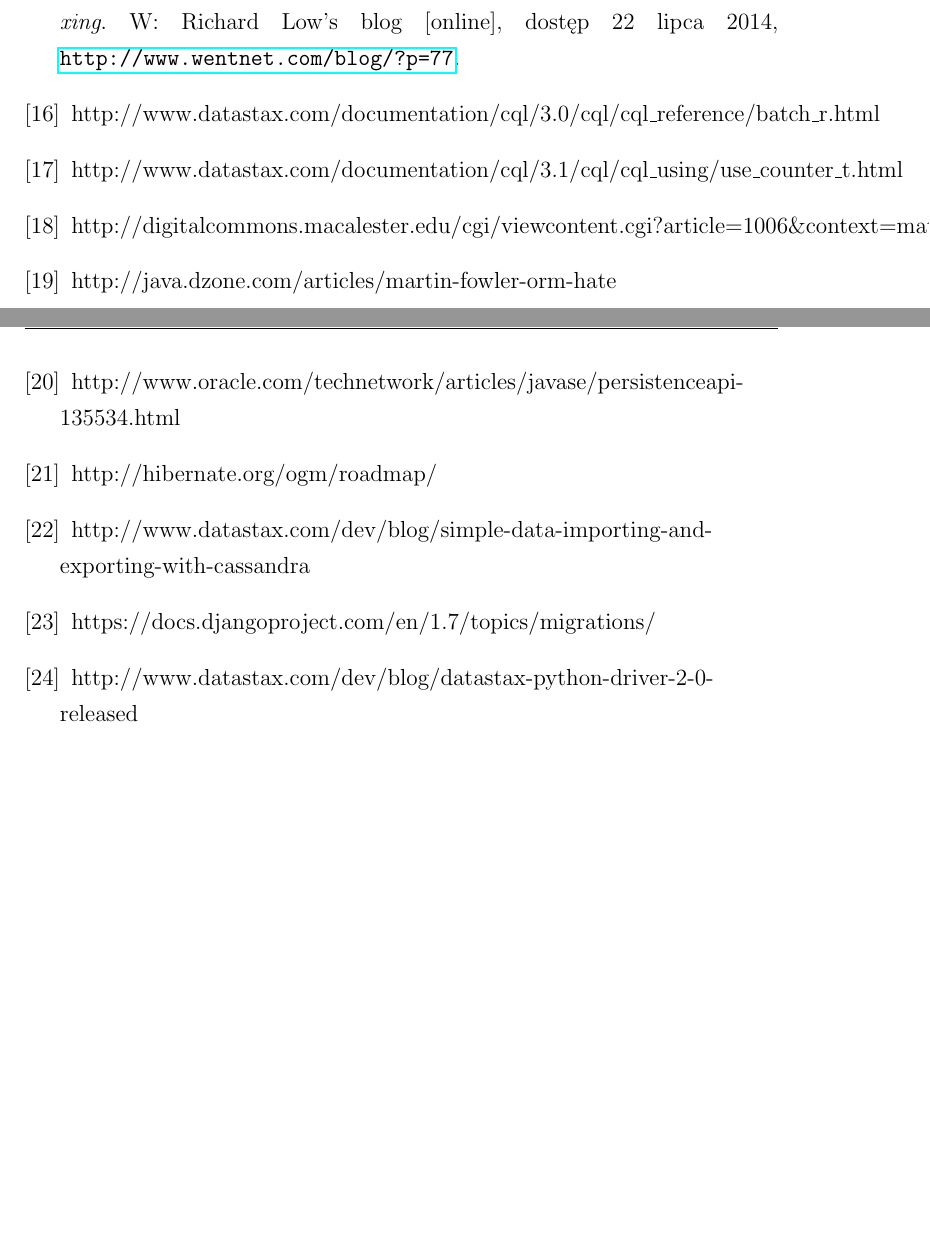
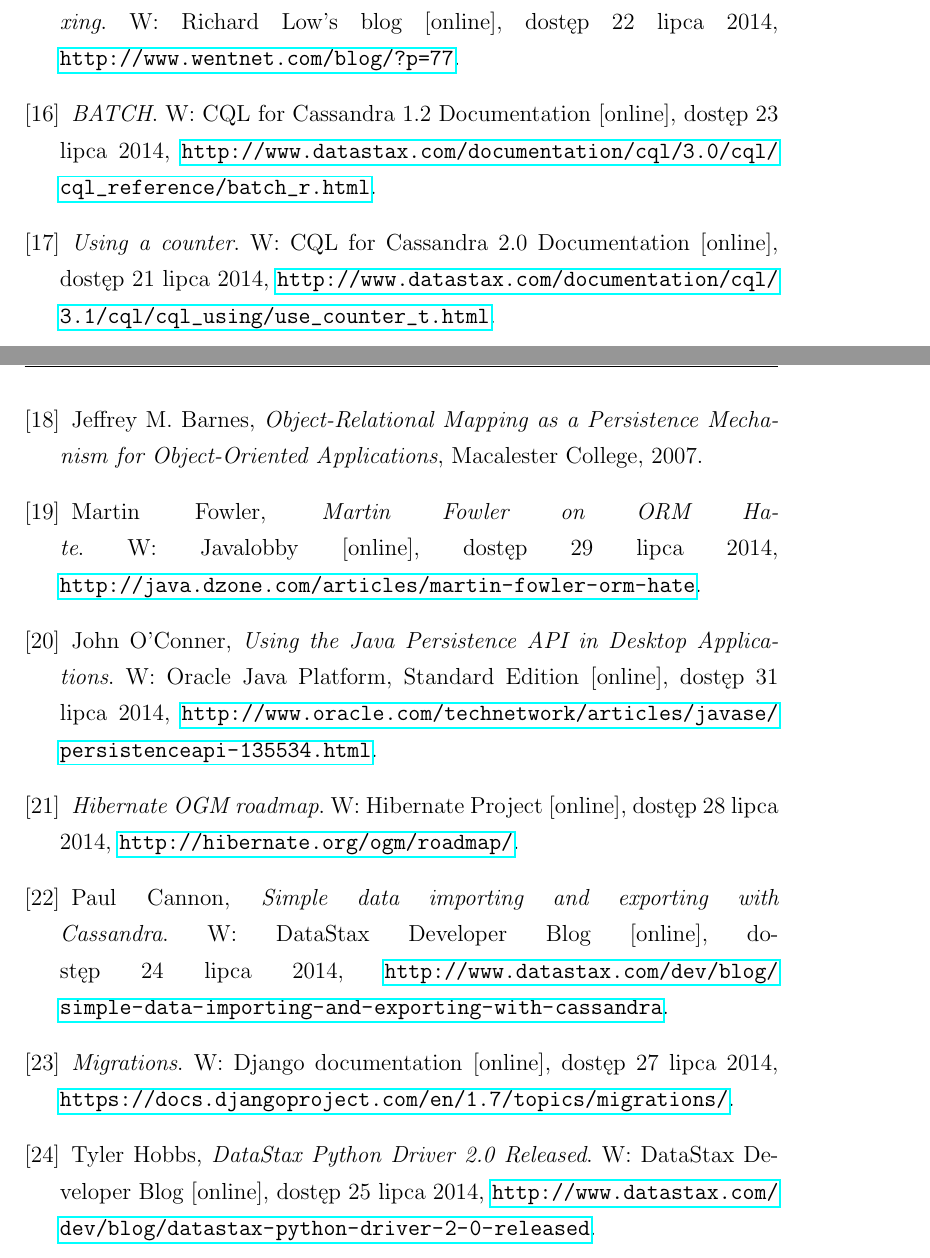
Before and after one commit to turekj/cassom, a LaTeX thesis (thesis/main.tex, which reads thesis/bibliography.tex): two parts of pages 84 and 85 of 86, joined at a grey line, cut so that both start at the same text, the shorter picture padded with empty space. The pictures show the PDF file thesis/main.pdf that the author committed with the source.

Commit message:
Even more bibliography formatting

```diff
--- a/thesis/bibliography.tex
+++ b/thesis/bibliography.tex
@@ -49,30 +49,31 @@
 Richard Low, \emph{The sweet spot for Cassandra secondary indexing}. W:~Richard Low's blog [online], dostęp 22 lipca 2014, \linebreak \url{http://www.wentnet.com/blog/?p=77}.
 
 \bibitem{cassandra_batch_operations}
-http://www.datastax.com/documentation/cql/3.0/cql/cql\_reference/batch\_r.html
+\emph{BATCH}. W:~CQL for Cassandra 1.2 Documentation [online], dostęp 23 lipca 2014, \url{http://www.datastax.com/documentation/cql/3.0/cql/cql_reference/batch_r.html}.
 
 \bibitem{cassandra_counters}
-http://www.datastax.com/documentation/cql/3.1/cql/cql\_using/use\_counter\_t.html
+\emph{Using a~counter}. W:~CQL for Cassandra 2.0 Documentation [online], dostęp 21 lipca 2014, \url{http://www.datastax.com/documentation/cql/3.1/cql/cql_using/use_counter_t.html}.
 
 \bibitem{orm_definition}
-http://digitalcommons.macalester.edu/cgi/viewcontent.cgi?article=1006\&context=mathcs\_honors
+Jeffrey M.~Barnes, \emph{Object-Relational Mapping as a~Persistence Mechanism for Object-Oriented Applications}, Macalester College, 2007.
 
 \bibitem{fowler_orm_hate}
-http://java.dzone.com/articles/martin-fowler-orm-hate
+Martin Fowler, \emph{Martin Fowler on ORM Hate}. W:~Javalobby [online], dostęp 29 lipca 2014, \linebreak \url{http://java.dzone.com/articles/martin-fowler-orm-hate}.
 
 \bibitem{jpa_documentation}
-http://www.oracle.com/technetwork/articles/javase/persistenceapi-135534.html
+John O'Conner, \emph{Using the Java Persistence API in Desktop Applications}. W:~Oracle Java Platform, Standard Edition [online], dostęp 31 lipca 2014, \url{http://www.oracle.com/technetwork/articles/javase/persistenceapi-135534.html}.
 
 \bibitem{hibernate_ogm_roadmap}
-http://hibernate.org/ogm/roadmap/
+\emph{Hibernate OGM roadmap}. W:~Hibernate Project [online], dostęp 28 lipca 2014, \url{http://hibernate.org/ogm/roadmap/}.
 
 \bibitem{simple_data_importing_and_exporting}
-http://www.datastax.com/dev/blog/simple-data-importing-and-exporting-with-cassandra
+Paul Cannon, \emph{Simple data importing and exporting with Cassandra}. W:~DataStax Developer Blog [online], dostęp 24 lipca 2014, \url{http://www.datastax.com/dev/blog/simple-data-importing-and-exporting-with-cassandra}.
 
 \bibitem{django_migrations}
-https://docs.djangoproject.com/en/1.7/topics/migrations/
+\emph{Migrations}. W:~Django documentation [online], dostęp 27 lipca 2014, \url{https://docs.djangoproject.com/en/1.7/topics/migrations/}.
 
 \bibitem{python_driver_pagination}
-http://www.datastax.com/dev/blog/datastax-python-driver-2-0-released
+Tyler Hobbs, \emph{DataStax Python Driver 2.0 Released}. W:~DataStax Developer Blog [online], dostęp 25 lipca 2014, \url{http://www.datastax.com/dev/blog/datastax-python-driver-2-0-released}.
+
 
 \end{thebibliography}
```
Also changed, not shown: thesis/main.pdf.
